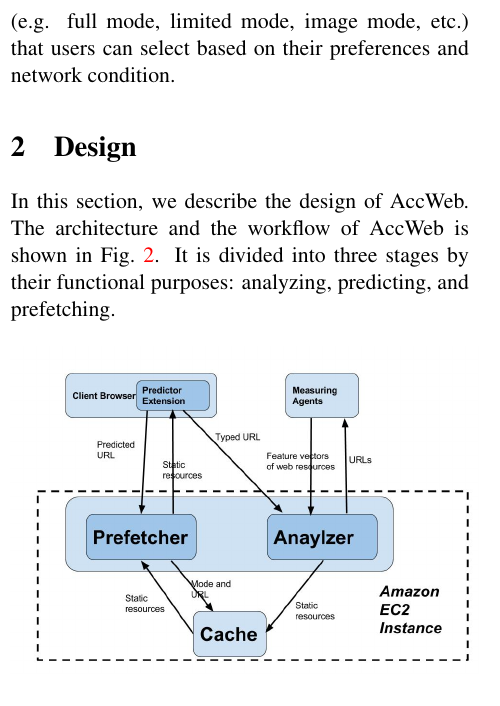
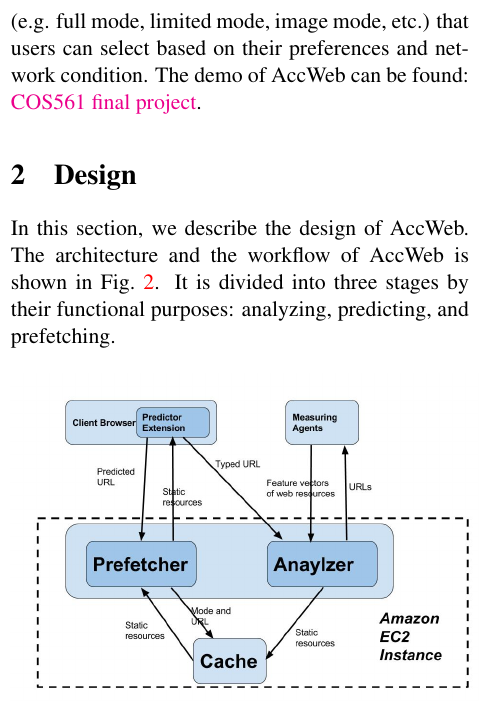
Before and after one commit to caiqizhe/COS561_final_project, a LaTeX paper (report/report_cos561.tex, which reads report/intro.tex): part of one column of page 2 of 7, cut so that both start at the same text. Compiled offline with pdfLaTeX.

Commit message:
add link of GitHub to report Introduction

```diff
--- a/report/intro.tex
+++ b/report/intro.tex
@@ -21,4 +21,4 @@ In fact, some browsers such as Chrome already have built-in prefetching services
 
 The goal of this project is to design a prefetching service with good performance while dealing with the above drawbacks of Chrome. We develop AccWeb, which runs in 3 separate stages. The first stage is analyzing. In this stage, AccWeb fetches and records all static web resources of URLs that the user has already visited in the past. The second stage is predicting. Based on the user's typing and browsing history, AccWeb predicts the URL that the user currently tries to navigate (if the prediction confidence is high enough) given the user's current input in the address bar. The third stage is prefetching. After receiving the predicted webpage, The URLs of the web resources on that page are sent through the HTTP link header field to the browser, and the browser starts to preload these resources.
 
-AccWeb eliminates (or at least alleviates) the abovementioned drawbacks of Chrome. First, the user's browsing history is stored in a browser extension called Predictor, so flushing browser history in the browser does not affect prefetching in AccWeb. Second, we design a prediction mechanism that is less conservative than Chrome's, while ensuring a high confidence level. Third, we allow the users to have control over which kinds of resources to be prefetched. Note that different users may have different preferences regarding web performance: some users like to load images as quickly as possible, while others care more about the loading time of texts. In addition, under poor network condition, users might want to limit the prefetching service to lower the cost of wrong predictions and to save bandwidth. We implement different modes (e.g. full mode, limited mode, image mode, etc.) that users can select based on their preferences and network condition.
+AccWeb eliminates (or at least alleviates) the abovementioned drawbacks of Chrome. First, the user's browsing history is stored in a browser extension called Predictor, so flushing browser history in the browser does not affect prefetching in AccWeb. Second, we design a prediction mechanism that is less conservative than Chrome's, while ensuring a high confidence level. Third, we allow the users to have control over which kinds of resources to be prefetched. Note that different users may have different preferences regarding web performance: some users like to load images as quickly as possible, while others care more about the loading time of texts. In addition, under poor network condition, users might want to limit the prefetching service to lower the cost of wrong predictions and to save bandwidth. We implement different modes (e.g. full mode, limited mode, image mode, etc.) that users can select based on their preferences and network condition. The demo of AccWeb can be found: \href{https://github.com/caiqizhe/COS561_final_project}{COS561 final project}.
```
Also changed, not shown: report/report_cos561.pdf, 3 other files.
